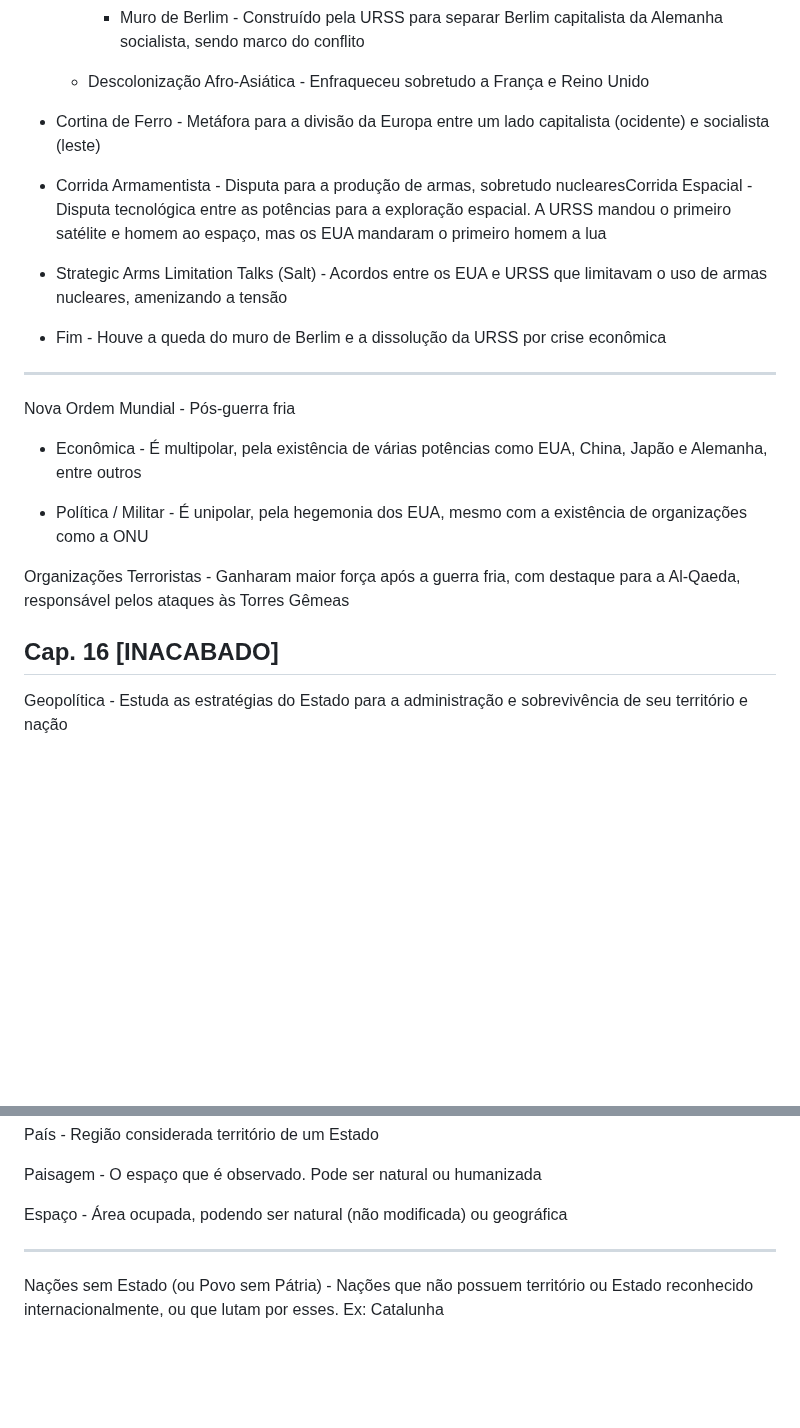
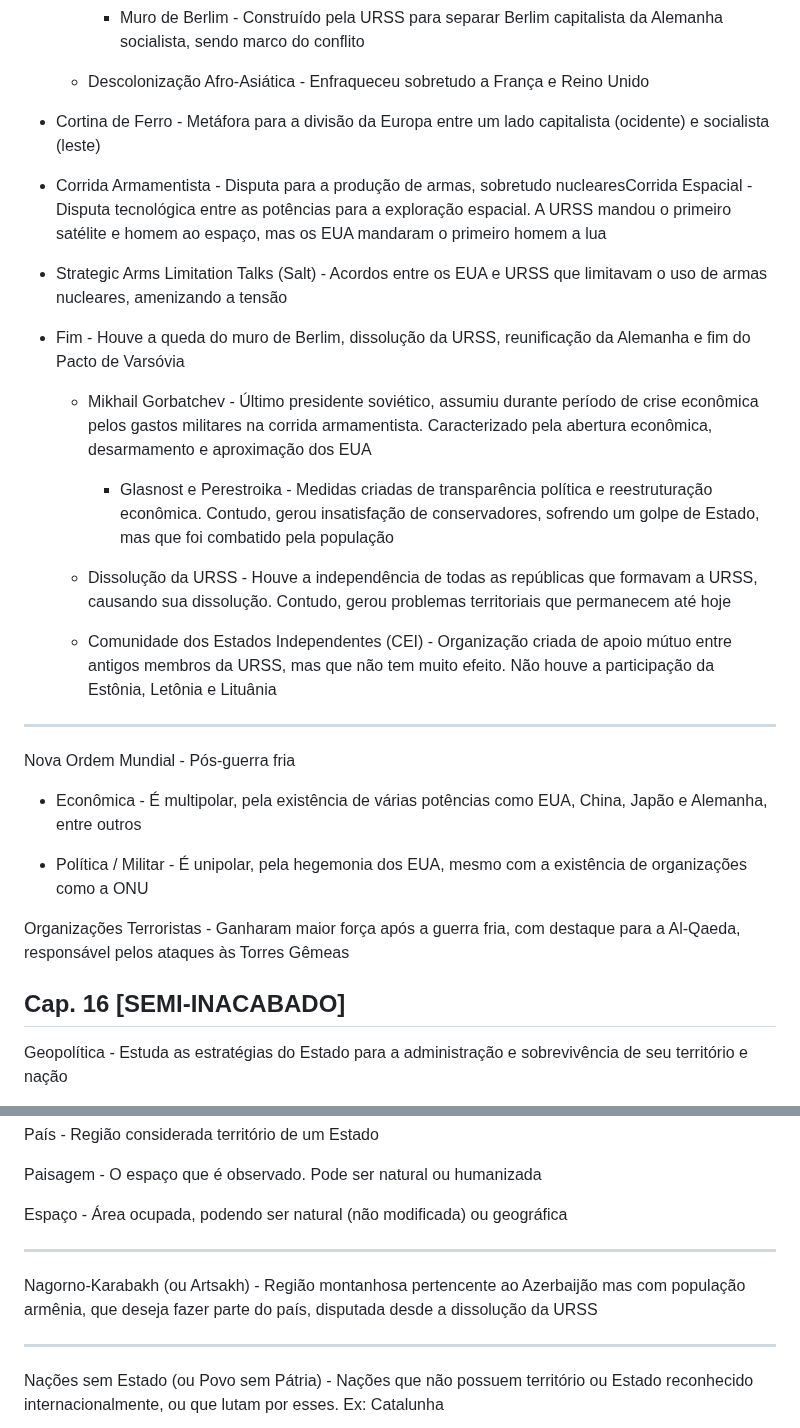
Before and after one commit to nicsamp/revisao, a Markdown page: current/geografia.md, 2 parts joined by grey strips. Drawn GitHub-style; blank space fills up the shorter version.

Commit message:
cap. 16 geografia complementado

```diff
--- a/current/geografia.md
+++ b/current/geografia.md
@@ -702,10 +706,20 @@ Guerra Fria - Conflito ideológico entre a EUA (defendendo o capitalismo) e URSS
     - Muro de Berlim - Construído pela URSS para separar Berlim capitalista da Alemanha socialista, sendo marco do conflito
 
   - Descolonização Afro-Asiática - Enfraqueceu sobretudo a França e Reino Unido
+
 - Cortina de Ferro - Metáfora para a divisão da Europa entre um lado capitalista (ocidente) e socialista (leste)
+
 - Corrida Armamentista - Disputa para a produção de armas, sobretudo nuclearesCorrida Espacial - Disputa tecnológica entre as potências para a exploração espacial. A URSS mandou o primeiro satélite e homem ao espaço, mas os EUA mandaram o primeiro homem a lua
+
 - Strategic Arms Limitation Talks (Salt) - Acordos entre os EUA e URSS que limitavam o uso de armas nucleares, amenizando a tensão
-- Fim - Houve a queda do muro de Berlim e a dissolução da URSS por crise econômica
+
+- Fim - Houve a queda do muro de Berlim, dissolução da URSS, reunificação da Alemanha e fim do Pacto de Varsóvia
+
+  - Mikhail Gorbatchev - Último presidente soviético, assumiu durante período de crise econômica pelos gastos militares na corrida armamentista. Caracterizado pela abertura econômica, desarmamento e aproximação dos EUA
+
+    - Glasnost e Perestroika - Medidas criadas de transparência política e reestruturação econômica. Contudo, gerou insatisfação de conservadores, sofrendo um golpe de Estado, mas que foi combatido pela população
+  - Dissolução da URSS - Houve a independência de todas as repúblicas que formavam a URSS, causando sua dissolução. Contudo, gerou problemas territoriais que permanecem até hoje
+  - Comunidade dos Estados Independentes (CEI) - Organização criada de apoio mútuo entre antigos membros da URSS, mas que não tem muito efeito. Não houve a participação da Estônia, Letônia e Lituânia
 
 ---
 
@@ -717,7 +731,7 @@ Nova Ordem Mundial - Pós-guerra fria
 
 Organizações Terroristas - Ganharam maior força após a guerra fria, com destaque para a Al-Qaeda, responsável pelos ataques às Torres Gêmeas
 
-## Cap. 16 [INACABADO]
+## Cap. 16 [SEMI-INACABADO]
 
 Geopolítica - Estuda as estratégias do Estado para a administração e sobrevivência de seu território e nação
 
@@ -736,6 +750,10 @@ País - Região considerada território de um Estado
 Paisagem - O espaço que é observado. Pode ser natural ou humanizada
 
 Espaço - Área ocupada, podendo ser natural (não modificada) ou geográfica
+
+---
+
+Nagorno-Karabakh (ou Artsakh) - Região montanhosa pertencente ao Azerbaijão mas com população armênia, que deseja fazer parte do país, disputada desde a dissolução da URSS
 
 ---
 
```
Also changed, not shown: other parts of current/geografia.md (+4 -0 lines).
